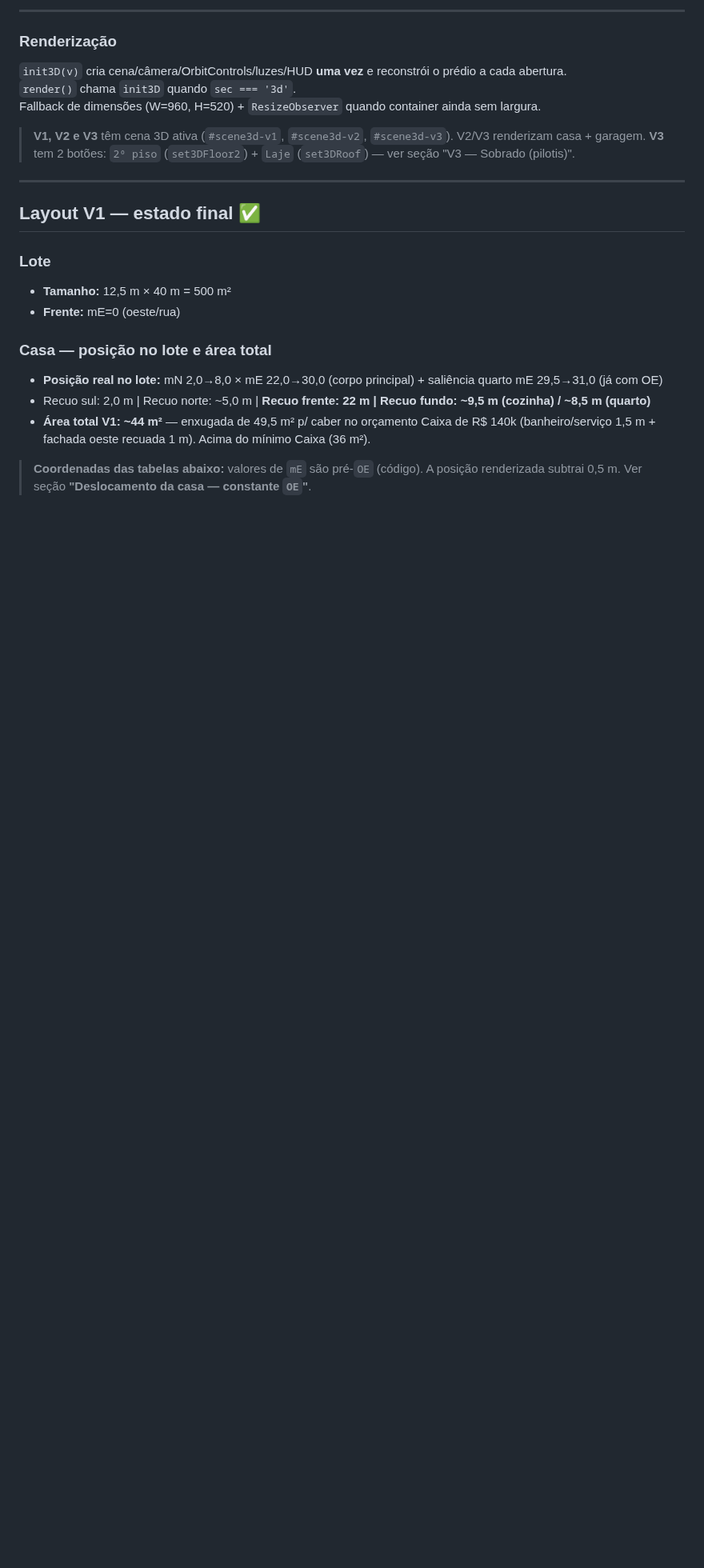
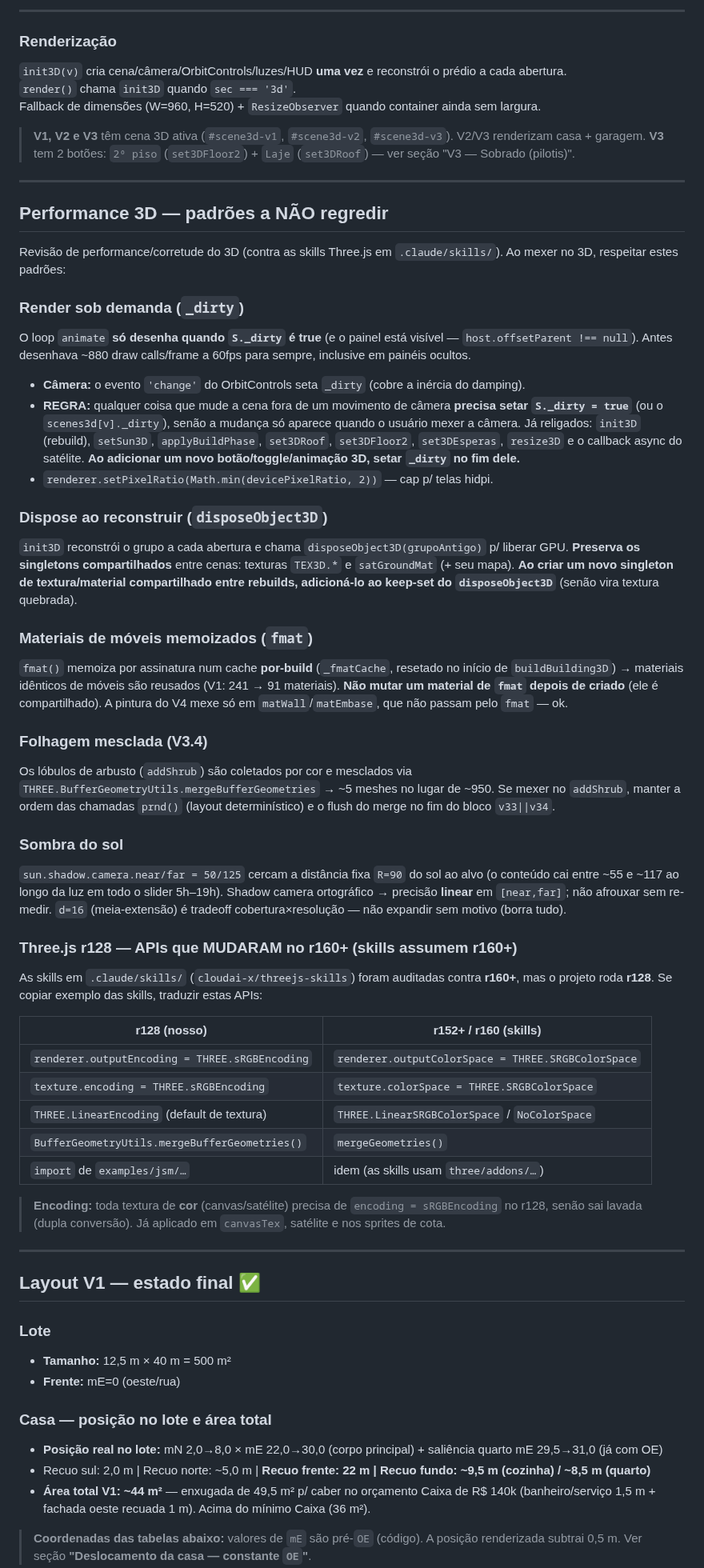
Before and after one commit to FernandoHeisser/plantas, a Markdown page: CLAUDE.md, the part around one of its changes. Shown at 80% size. Drawn GitHub-style; blank space fills up the shorter version.

Commit message:
docs: registra padrões de performance 3D + mapeamento r128↔r160
Documenta no CLAUDE.md os padrões a não regredir (render sob demanda via
_dirty, disposeObject3D com keep-set de singletons, memoização do fmat,
merge da folhagem, near/far da sombra) e a tabela de APIs Three.js que
mudaram do r128 (nosso) para o r160+ (assumido pelas skills). Adiciona
BufferGeometryUtils à lista de dependências CDN.

Co-Authored-By: Claude Opus 4.8 <noreply@anthropic.com>

```diff
--- a/CLAUDE.md
+++ b/CLAUDE.md
@@ -471,6 +471,65 @@ g.add(box3d(n,       e - 0.10, len,  0.20, GCPA, GLAJE, matWall)); // parede N-S
 Fallback de dimensões (W=960, H=520) + `ResizeObserver` quando container ainda sem largura.
 
 > **V1, V2 e V3** têm cena 3D ativa (`#scene3d-v1`, `#scene3d-v2`, `#scene3d-v3`). V2/V3 renderizam casa + garagem. **V3** tem 2 botões: `2º piso` (`set3DFloor2`) + `Laje` (`set3DRoof`) — ver seção "V3 — Sobrado (pilotis)".
+
+---
+
+## Performance 3D — padrões a NÃO regredir
+
+Revisão de performance/corretude do 3D (contra as skills Three.js em `.claude/skills/`).
+Ao mexer no 3D, respeitar estes padrões:
+
+### Render sob demanda (`_dirty`)
+O loop `animate` **só desenha quando `S._dirty` é true** (e o painel está visível —
+`host.offsetParent !== null`). Antes desenhava ~880 draw calls/frame a 60fps para sempre,
+inclusive em painéis ocultos.
+- **Câmera:** o evento `'change'` do OrbitControls seta `_dirty` (cobre a inércia do damping).
+- **REGRA:** qualquer coisa que mude a cena fora de um movimento de câmera **precisa setar
+  `S._dirty = true`** (ou o `scenes3d[v]._dirty`), senão a mudança só aparece quando o
+  usuário mexer a câmera. Já religados: `init3D` (rebuild), `setSun3D`, `applyBuildPhase`,
+  `set3DRoof`, `set3DFloor2`, `set3DEsperas`, `resize3D` e o callback async do satélite.
+  **Ao adicionar um novo botão/toggle/animação 3D, setar `_dirty` no fim dele.**
+- `renderer.setPixelRatio(Math.min(devicePixelRatio, 2))` — cap p/ telas hidpi.
+
+### Dispose ao reconstruir (`disposeObject3D`)
+`init3D` reconstrói o grupo a cada abertura e chama `disposeObject3D(grupoAntigo)` p/ liberar
+GPU. **Preserva os singletons compartilhados** entre cenas: texturas `TEX3D.*` e
+`satGroundMat` (+ seu mapa). **Ao criar um novo singleton de textura/material compartilhado
+entre rebuilds, adicioná-lo ao keep-set do `disposeObject3D`** (senão vira textura quebrada).
+
+### Materiais de móveis memoizados (`fmat`)
+`fmat()` memoiza por assinatura num cache **por-build** (`_fmatCache`, resetado no início de
+`buildBuilding3D`) → materiais idênticos de móveis são reusados (V1: 241 → 91 materiais).
+**Não mutar um material de `fmat` depois de criado** (ele é compartilhado). A pintura do V4
+mexe só em `matWall`/`matEmbase`, que não passam pelo `fmat` — ok.
+
+### Folhagem mesclada (V3.4)
+Os lóbulos de arbusto (`addShrub`) são coletados por cor e mesclados via
+`THREE.BufferGeometryUtils.mergeBufferGeometries` → ~5 meshes no lugar de ~950. Se mexer no
+`addShrub`, manter a ordem das chamadas `prnd()` (layout determinístico) e o flush do merge
+no fim do bloco `v33||v34`.
+
+### Sombra do sol
+`sun.shadow.camera.near/far = 50/125` cercam a distância fixa `R=90` do sol ao alvo (o
+conteúdo cai entre ~55 e ~117 ao longo da luz em todo o slider 5h–19h). Shadow camera
+ortográfico → precisão **linear** em `[near,far]`; não afrouxar sem re-medir. `d=16`
+(meia-extensão) é tradeoff cobertura×resolução — não expandir sem motivo (borra tudo).
+
+### Three.js r128 — APIs que MUDARAM no r160+ (skills assumem r160+)
+As skills em `.claude/skills/` (`cloudai-x/threejs-skills`) foram auditadas contra **r160+**,
+mas o projeto roda **r128**. Se copiar exemplo das skills, traduzir estas APIs:
+
+| r128 (nosso) | r152+ / r160 (skills) |
+|---|---|
+| `renderer.outputEncoding = THREE.sRGBEncoding` | `renderer.outputColorSpace = THREE.SRGBColorSpace` |
+| `texture.encoding = THREE.sRGBEncoding` | `texture.colorSpace = THREE.SRGBColorSpace` |
+| `THREE.LinearEncoding` (default de textura) | `THREE.LinearSRGBColorSpace` / `NoColorSpace` |
+| `BufferGeometryUtils.mergeBufferGeometries()` | `mergeGeometries()` |
+| `import` de `examples/jsm/…` | idem (as skills usam `three/addons/…`) |
+
+> **Encoding:** toda textura de **cor** (canvas/satélite) precisa de `encoding = sRGBEncoding`
+> no r128, senão sai lavada (dupla conversão). Já aplicado em `canvasTex`, satélite e nos
+> sprites de cota.
 
 ---
 
```
Also changed, not shown: other parts of CLAUDE.md (+1 -1 lines).
